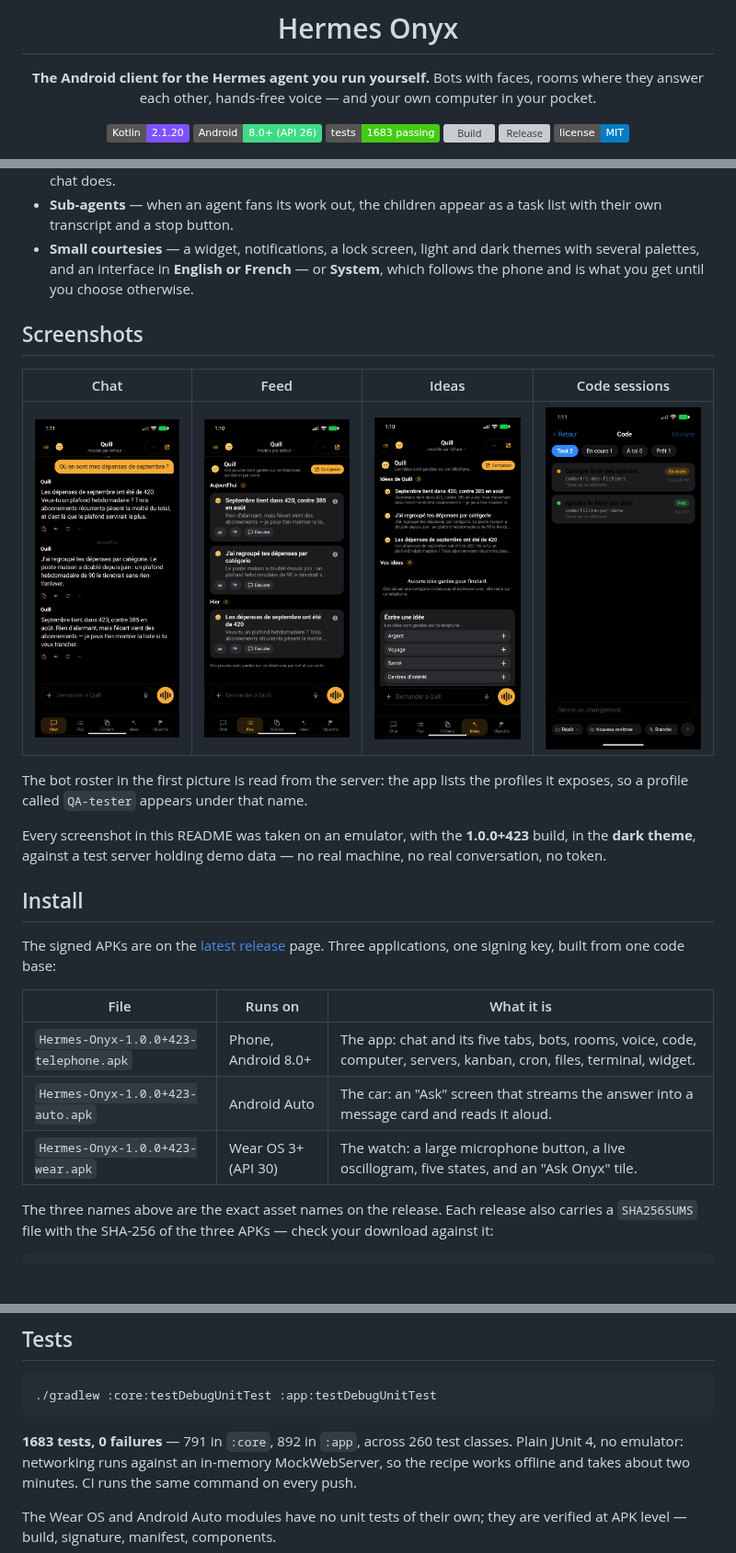
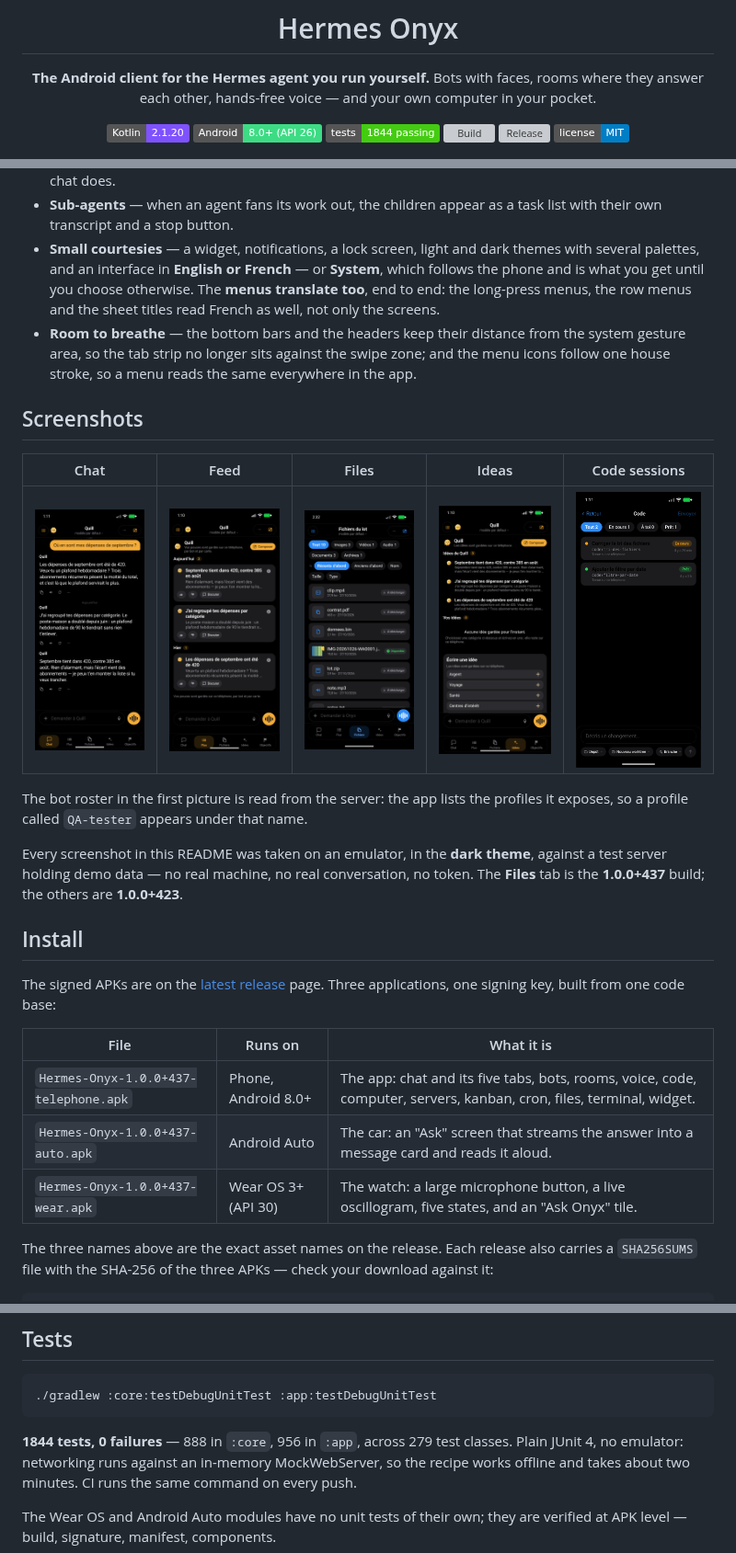
Before and after one commit to JemaOS/hermes-onyx, a Markdown page: README.md, 3 parts joined by grey strips. Shown at 92% size. Drawn GitHub-style; pictures changed too: docs/screenshots/conversation-files.png (added); badges without logos; blank space fills up the shorter version; grey boxes are pictures that could not be loaded.

Commit message:
README: badge 1844 tests, les fonctions de la vague, capture de l'onglet Fichiers (1.0.0+437)
- badge Tests 1683 -> 1844 ; section Tests 1844 (888 core, 956 app, 279 classes).
- install : noms d'APK 1.0.0+437.
- fonctions : onglet Fichiers exhaustif (filtres a compteurs, cinq tris, lecteurs
  audio/document/archive), actions d'une session de code (renommer, modifier,
  relancer, supprimer), partage d'image qui atteint le modele, menus traduits,
  marges du systeme, icones de menus au meme trait.
- galerie : colonne Fichiers, capture sombre du 1.0.0+437 (les autres restent 1.0.0+423).

````diff
--- a/README.md
+++ b/README.md
@@ -7,7 +7,7 @@ Bots with faces, rooms where they answer each other, hands-free voice — and yo
 
 [![Kotlin](https://img.shields.io/badge/Kotlin-2.1.20-7F52FF?logo=kotlin&logoColor=white)](https://kotlinlang.org)
 [![Android](https://img.shields.io/badge/Android-8.0%2B%20(API%2026)-3DDC84?logo=android&logoColor=white)](#requirements)
-[![Tests](https://img.shields.io/badge/tests-1683%20passing-brightgreen)](#tests)
+[![Tests](https://img.shields.io/badge/tests-1844%20passing-brightgreen)](#tests)
 [![Build](https://github.com/JemaOS/hermes-onyx/actions/workflows/build.yml/badge.svg)](https://github.com/JemaOS/hermes-onyx/actions/workflows/build.yml)
 [![Release](https://img.shields.io/github/v/release/JemaOS/hermes-onyx?sort=semver&color=blue)](https://github.com/JemaOS/hermes-onyx/releases/latest)
 [![License](https://img.shields.io/badge/license-MIT-blue)](LICENSE)
@@ -90,19 +102,24 @@ phone without handing your prompts to a third party, this is that app.
   transcript and a stop button.
 - **Small courtesies** — a widget, notifications, a lock screen, light and dark themes with several
   palettes, and an interface in **English or French** — or **System**, which follows the phone and is
-  what you get until you choose otherwise.
+  what you get until you choose otherwise. The **menus translate too**, end to end: the long-press
+  menus, the row menus and the sheet titles read French as well, not only the screens.
+- **Room to breathe** — the bottom bars and the headers keep their distance from the system gesture
+  area, so the tab strip no longer sits against the swipe zone; and the menu icons follow one house
+  stroke, so a menu reads the same everywhere in the app.
 
 ## Screenshots
 
-| Chat | Feed | Ideas | Code sessions |
-|:---:|:---:|:---:|:---:|
-| <img src="docs/screenshots/conversation-chat.png" width="100%"> | <img src="docs/screenshots/conversation-feed.png" width="100%"> | <img src="docs/screenshots/conversation-ideas.png" width="100%"> | <img src="docs/screenshots/code-sessions.png" width="100%"> |
+| Chat | Feed | Files | Ideas | Code sessions |
+|:---:|:---:|:---:|:---:|:---:|
+| <img src="docs/screenshots/conversation-chat.png" width="100%"> | <img src="docs/screenshots/conversation-feed.png" width="100%"> | <img src="docs/screenshots/conversation-files.png" width="100%"> | <img src="docs/screenshots/conversation-ideas.png" width="100%"> | <img src="docs/screenshots/code-sessions.png" width="100%"> |
 
 The bot roster in the first picture is read from the server: the app lists the profiles it exposes, so a
 profile called `QA-tester` appears under that name.
 
-Every screenshot in this README was taken on an emulator, with the **1.0.0+423** build, in the **dark
-theme**, against a test server holding demo data — no real machine, no real conversation, no token.
+Every screenshot in this README was taken on an emulator, in the **dark theme**, against a test
+server holding demo data — no real machine, no real conversation, no token. The **Files** tab is the
+**1.0.0+437** build; the others are **1.0.0+423**.
 
 ## Install
 
@@ -111,9 +128,9 @@ Three applications, one signing key, built from one code base:
 
 | File | Runs on | What it is |
 |---|---|---|
-| `Hermes-Onyx-1.0.0+423-telephone.apk` | Phone, Android 8.0+ | The app: chat and its five tabs, bots, rooms, voice, code, computer, servers, kanban, cron, files, terminal, widget. |
-| `Hermes-Onyx-1.0.0+423-auto.apk` | Android Auto | The car: an "Ask" screen that streams the answer into a message card and reads it aloud. |
-| `Hermes-Onyx-1.0.0+423-wear.apk` | Wear OS 3+ (API 30) | The watch: a large microphone button, a live oscillogram, five states, and an "Ask Onyx" tile. |
+| `Hermes-Onyx-1.0.0+437-telephone.apk` | Phone, Android 8.0+ | The app: chat and its five tabs, bots, rooms, voice, code, computer, servers, kanban, cron, files, terminal, widget. |
+| `Hermes-Onyx-1.0.0+437-auto.apk` | Android Auto | The car: an "Ask" screen that streams the answer into a message card and reads it aloud. |
+| `Hermes-Onyx-1.0.0+437-wear.apk` | Wear OS 3+ (API 30) | The watch: a large microphone button, a live oscillogram, five states, and an "Ask Onyx" tile. |
 
 The three names above are the exact asset names on the release. Each release also carries a
 `SHA256SUMS` file with the SHA-256 of the three APKs — check your download against it:
@@ -179,7 +196,7 @@ ever goes up and an APK installs over the previous one.
 ./gradlew :core:testDebugUnitTest :app:testDebugUnitTest
 ```
 
-**1683 tests, 0 failures** — 791 in `:core`, 892 in `:app`, across 260 test classes. Plain JUnit 4, no
+**1844 tests, 0 failures** — 888 in `:core`, 956 in `:app`, across 279 test classes. Plain JUnit 4, no
 emulator: networking runs against an in-memory MockWebServer, so the recipe works offline and takes about
 two minutes. CI runs the same command on every push.
 
````
Also changed, not shown: other parts of README.md (+12 -0 lines).
